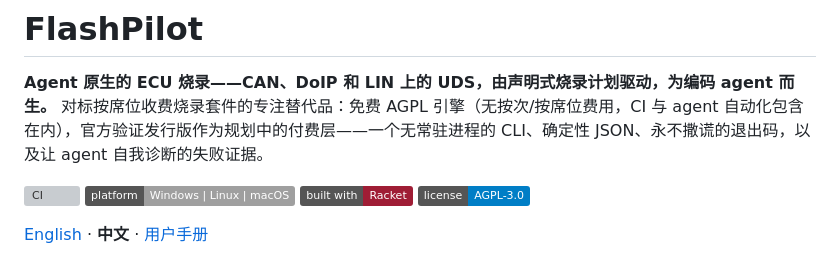
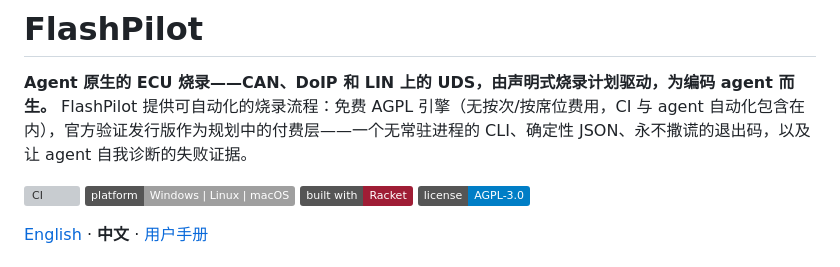
Before and after one commit to turinglambdaai/flashpilot, a Markdown page: README.zh-CN.md, the part around the change. GitHub-like rendering; badges without logos; grey boxes are pictures that could not be loaded.

Commit message:
docs: align Chinese README with product-first guidance (#19)

```diff
--- a/README.zh-CN.md
+++ b/README.zh-CN.md
@@ -1,7 +1,7 @@
 # FlashPilot
 
 **Agent 原生的 ECU 烧录——CAN、DoIP 和 LIN 上的 UDS，由声明式烧录计划驱动，为编码 agent 而生。**
-对标按席位收费烧录套件的专注替代品：免费 AGPL 引擎（无按次/按席位费用，CI 与 agent 自动化包含在内），官方验证发行版作为规划中的付费层——一个无常驻进程的 CLI、确定性 JSON、永不撒谎的退出码，以及让 agent 自我诊断的失败证据。
+FlashPilot 提供可自动化的烧录流程：免费 AGPL 引擎（无按次/按席位费用，CI 与 agent 自动化包含在内），官方验证发行版作为规划中的付费层——一个无常驻进程的 CLI、确定性 JSON、永不撒谎的退出码，以及让 agent 自我诊断的失败证据。
 
 [![CI](https://github.com/turlamai/flashpilot/actions/workflows/ci.yml/badge.svg)](https://github.com/turlamai/flashpilot/actions/workflows/ci.yml) ![platform](https://img.shields.io/badge/platform-Windows_%7C_Linux_%7C_macOS-lightgrey) [![built with](https://img.shields.io/badge/built%20with-Racket-9F1D35)](https://racket-lang.org/) [![License](https://img.shields.io/badge/license-AGPL--3.0-blue)](LICENSE)
 
```
